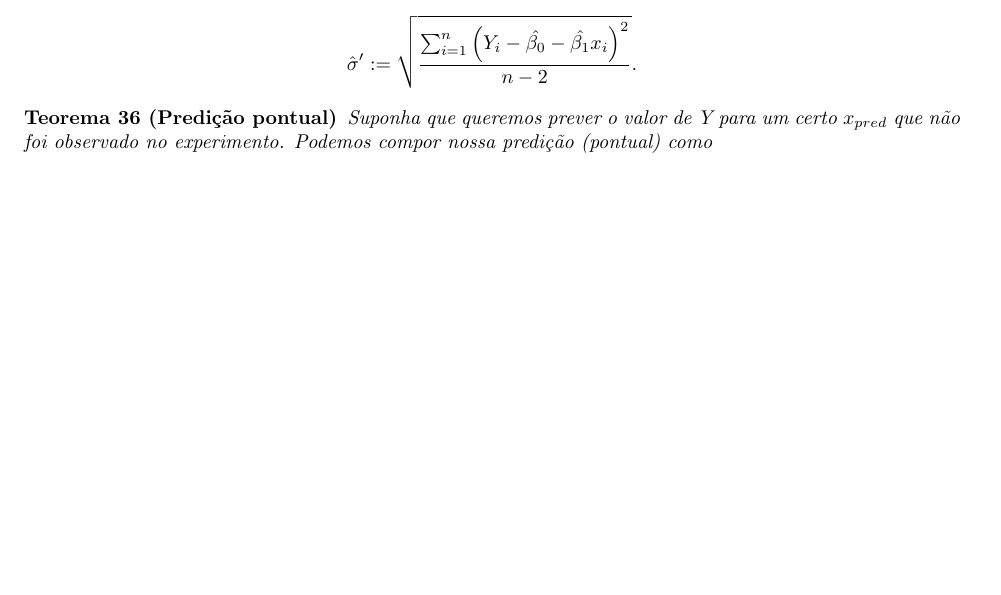
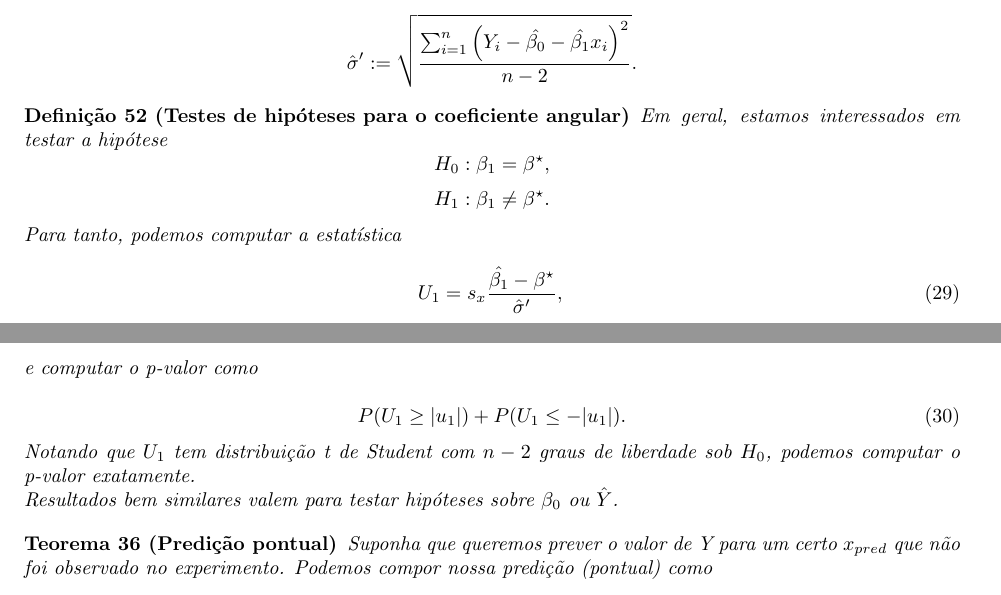
Before and after one commit to wellington36/Resumos_EMAP-FGV, a LaTeX document (4 periodo/Abtract_of_Titica.tex): part of page 14 of 15 before the commit and two parts of pages 14 and 15 of 15 after it, the two joined at a grey line, cut so that both start at the same text, the shorter picture padded with empty space. Compiled offline with pdfLaTeX.

Commit message:
Finish course

```diff
--- a/4 periodo/Abtract_of_Titica.tex
+++ b/4 periodo/Abtract_of_Titica.tex
@@ -885,6 +885,27 @@ $$\hat{\sigma}' := \sqrt{\frac{\sum_{i=1}^n \left(Y_i - \hat{\beta_0} - \hat{\be
 $$
 \end{theorem}
 
+\begin{definition}[Testes de hipóteses para o coeficiente angular]
+Em geral, estamos interessados em testar a hipótese
+$$H_0 : \beta_1 = \beta^\star,$$
+$$H_1 : \beta_1 \neq \beta^\star.$$
+
+Para tanto, podemos computar a estatística
+
+\begin{equation}
+ U_1 = s_x \frac{\hat{\beta_1}-\beta^\star}{\hat{\sigma}'},
+\end{equation}
+
+e computar o p-valor como
+
+\begin{equation}
+ P(U_1 \geq |u_1|) + P(U_1 \leq -|u_1|).
+\end{equation}
+Notando que $U_1$ tem distribuição t de Student com $n-2$ graus de liberdade sob $H_0$, podemos computar o p-valor exatamente.
+
+Resultados bem similares valem para testar hipóteses sobre $\beta_0$ ou $\hat{Y}$.
+\end{definition}
+
 \begin{theorem}[Predição pontual]
 Suponha que queremos prever o valor de Y para um certo $x_{pred}$ que não foi observado no experimento. Podemos compor nossa predição (pontual) como
 
```
Also changed, not shown: 4 periodo/Abstract_of_Titica.pdf.
